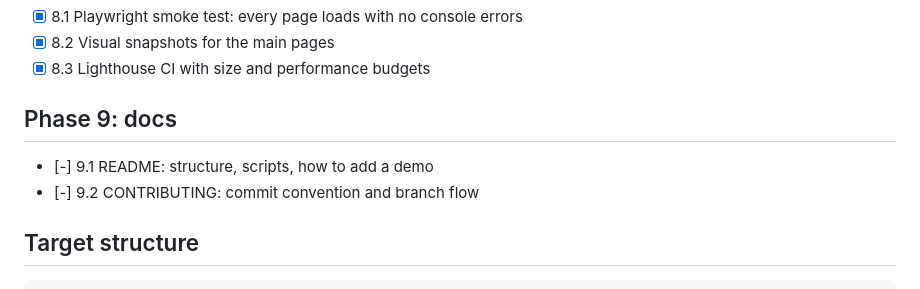
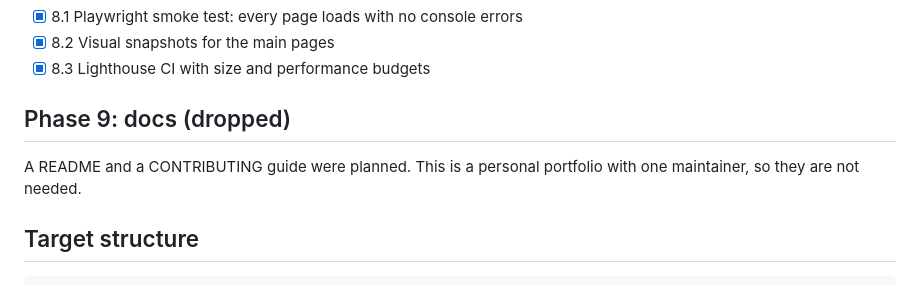
Before and after one commit to arghadeep25/arghadeep25.github.io, a Markdown page: docs/PLAN.md, the part around the change. GitHub-like rendering.

Commit message:
docs: drop the README and CONTRIBUTING phase from the plan
This is a personal portfolio with a single maintainer, so neither document is needed.

```diff
--- a/docs/PLAN.md
+++ b/docs/PLAN.md
@@ -95,10 +95,9 @@ A faithful port comes first, and swapping inline helpers for the tested modules
 - [x] 8.2 Visual snapshots for the main pages
 - [x] 8.3 Lighthouse CI with size and performance budgets
 
-## Phase 9: docs
+## Phase 9: docs (dropped)
 
-- [-] 9.1 README: structure, scripts, how to add a demo
-- [-] 9.2 CONTRIBUTING: commit convention and branch flow
+A README and a CONTRIBUTING guide were planned. This is a personal portfolio with one maintainer, so they are not needed.
 
 ## Target structure
 
```
